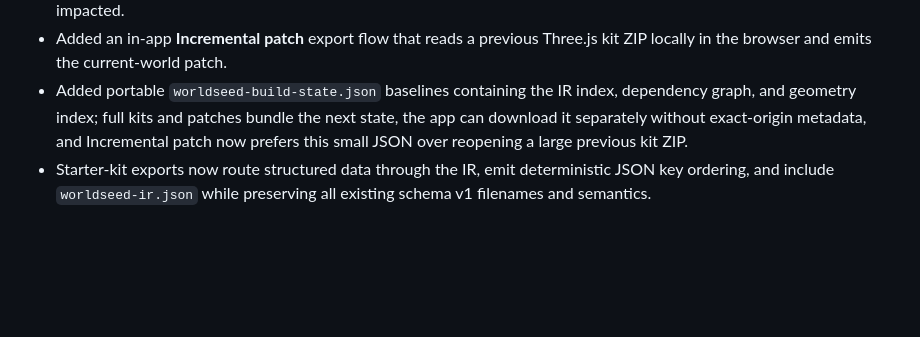
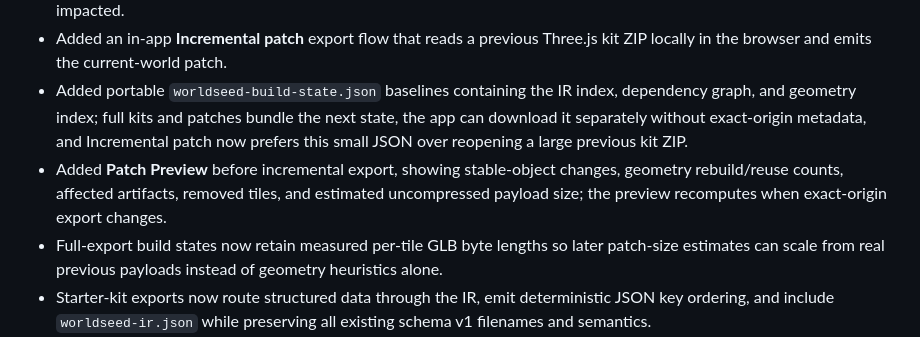
Before and after one commit to yz4git/next-gen, a Markdown page: CHANGELOG.md, the part around the change. Drawn GitHub-style; blank space fills up the shorter version.

Commit message:
Record patch preview and measured baselines

```diff
--- a/CHANGELOG.md
+++ b/CHANGELOG.md
@@ -10,6 +10,8 @@
 - Incremental geometry now uses impacted `artifact:geometry:*` nodes when dependency data is available, so spawn-only changes can reuse existing tile GLBs; collider regeneration is also skipped unless building dependencies are impacted.
 - Added an in-app **Incremental patch** export flow that reads a previous Three.js kit ZIP locally in the browser and emits the current-world patch.
 - Added portable `worldseed-build-state.json` baselines containing the IR index, dependency graph, and geometry index; full kits and patches bundle the next state, the app can download it separately without exact-origin metadata, and Incremental patch now prefers this small JSON over reopening a large previous kit ZIP.
+- Added **Patch Preview** before incremental export, showing stable-object changes, geometry rebuild/reuse counts, affected artifacts, removed tiles, and estimated uncompressed payload size; the preview recomputes when exact-origin export changes.
+- Full-export build states now retain measured per-tile GLB byte lengths so later patch-size estimates can scale from real previous payloads instead of geometry heuristics alone.
 - Starter-kit exports now route structured data through the IR, emit deterministic JSON key ordering, and include `worldseed-ir.json` while preserving all existing schema v1 filenames and semantics.
 - Added an explicit IR migration boundary plus regression tests for round-tripping, deterministic serialization, and unsupported versions.
 - Added 300 m chunked IR exports with a lightweight spatial index, tile-local semantic objects, road graph subsets, spawn data, boundary-aware chunk selection, and a storage-agnostic lazy chunk reader.
```
